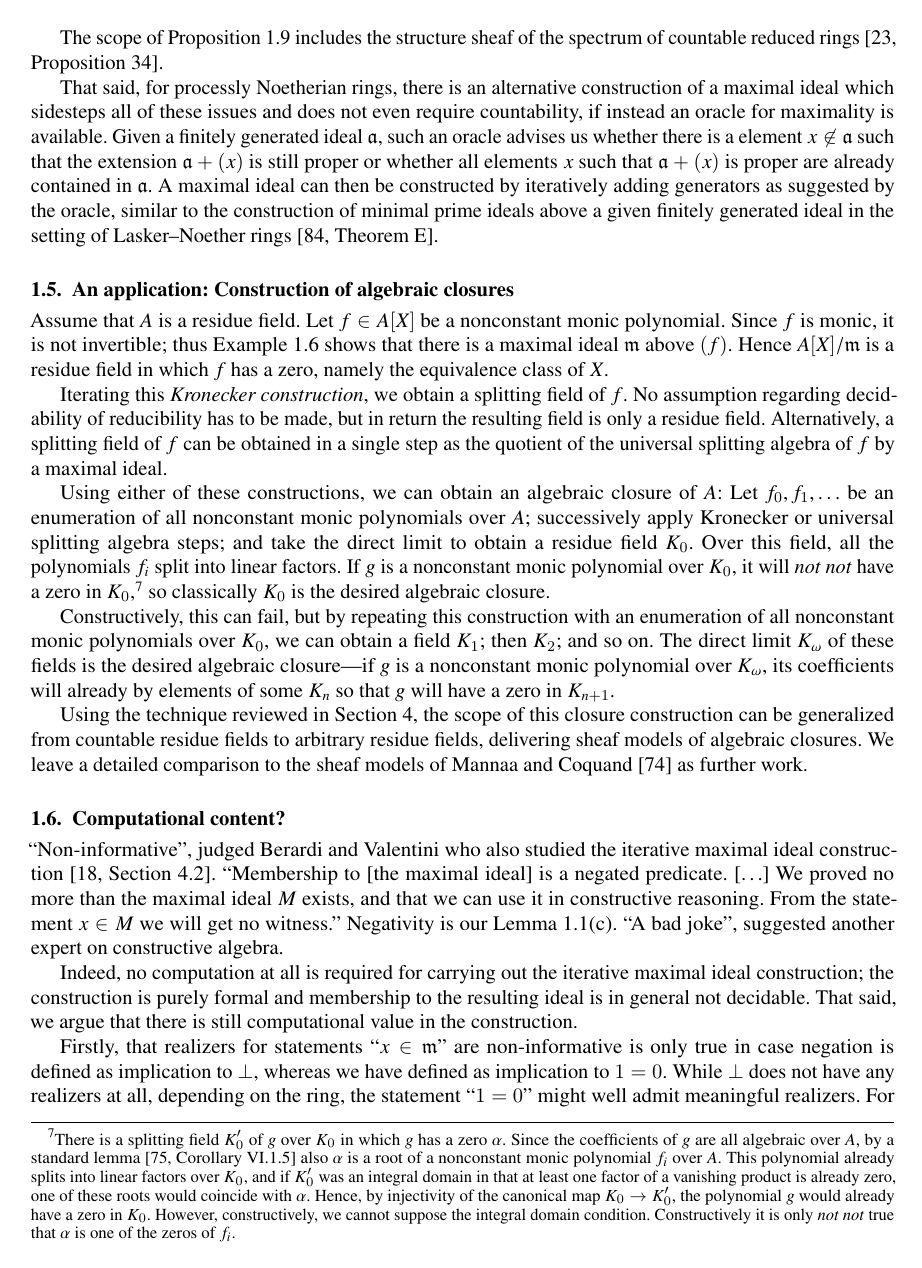
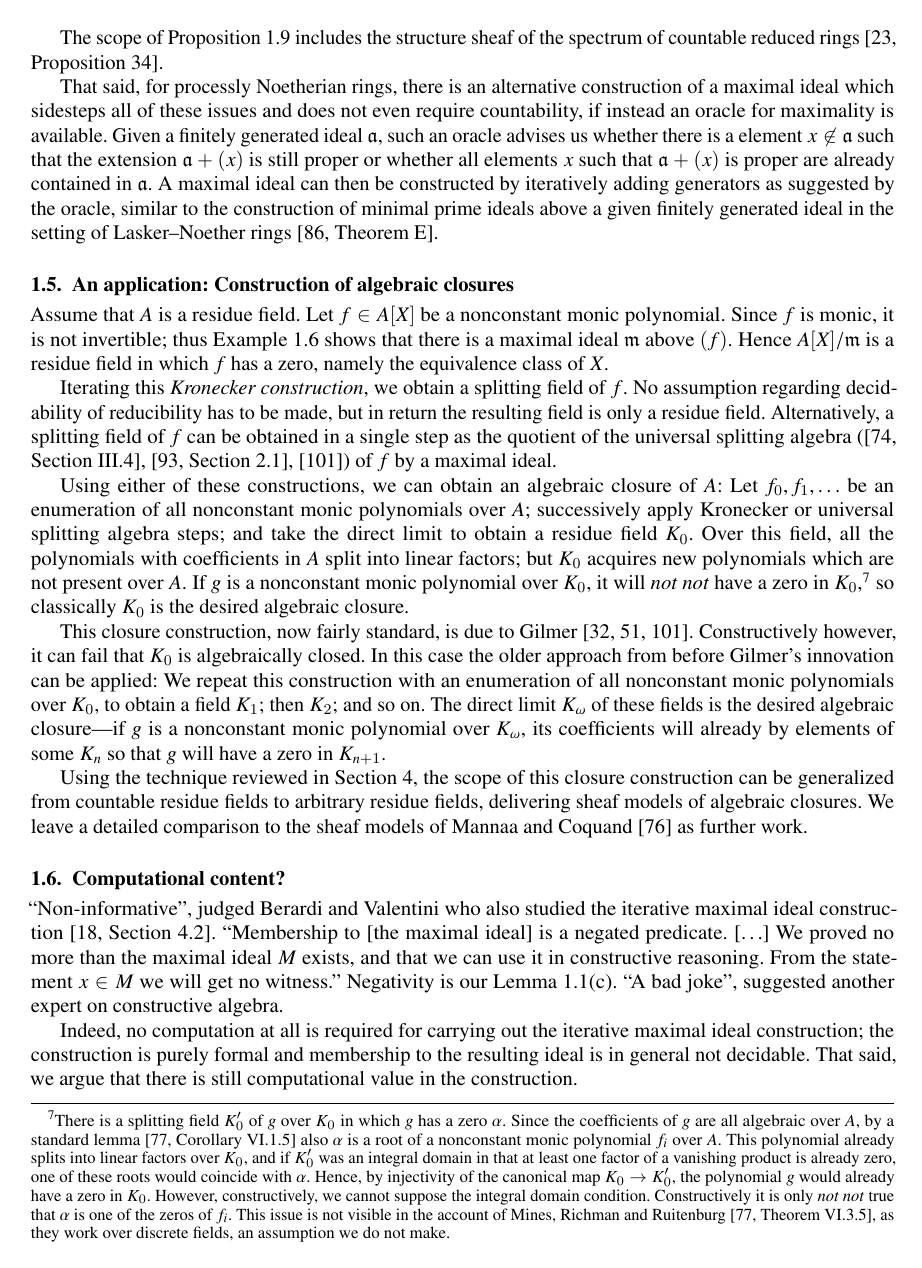
Before and after one commit to iblech/constructive-maximal-ideals, a LaTeX document (extended.tex, which reads extended.bib): page 9 of 34. Compiled offline with pdfLaTeX; a missing font is replaced by an installed copy or a similar font; a LaTeX package or settings file that is missing is left out.

Commit message:
References for the universal splitting algebra

```diff
--- a/extended.bib
+++ b/extended.bib
@@ -1188,3 +1188,6 @@
   volume = {58},
   pages = {605--625},
   year = {2019}}
+
+@article{gilmer:algebraic-closure,
+  author = {Gilmer, R.},
@@ -1190,0 +1197 @@
+  number = {10},
--- a/extended.tex
+++ b/extended.tex
@@ -754,13 +754,17 @@ Iterating this \emph{Kronecker construction}, we obtain a splitting field of~$f$
 assumption regarding decidability of reducibility has to be made, but in return
 the resulting field is only a residue field. Alternatively, a splitting field
 of~$f$ can be obtained in a single step as the quotient of the universal
-splitting algebra of~$f$ by a maximal ideal.
+splitting
+algebra~(\cite[Section~III.4]{lombardi-quitte:constructive-algebra},~\cite[Section~2.1]{pohst-zassenhaus:aant},
+\cite{richman:splitting}) of~$f$ by a maximal ideal.
 
 Using either of these constructions, we can obtain an algebraic closure of~$A$:
 Let~$f_0,f_1,\ldots$ be an enumeration of all nonconstant monic polynomials over~$A$;
 successively apply Kronecker or universal splitting algebra steps; and take the
 direct limit to obtain a residue field~$K_0$. Over this field, all the
-polynomials~$f_i$ split into linear factors. If~$g$ is a nonconstant monic polynomial over~$K_0$,
+polynomials with coefficients in~$A$ split into linear factors; but~$K_0$
+acquires new polynomials which are not present over~$A$.
+If~$g$ is a nonconstant monic polynomial over~$K_0$,
 it will \emph{not~not} have a zero in~$K_0$,\footnote{There is a splitting
 field~$K_0'$ of~$g$ over~$K_0$ in which~$g$ has a zero~$\alpha$. Since the
 coefficients of~$g$ are all algebraic over~$A$, by a standard
@@ -771,12 +775,18 @@ factor of a vanishing product is already zero, one of these roots would
 coincide with~$\alpha$. Hence, by injectivity of the canonical map~$K_0 \to
 K_0'$, the polynomial~$g$ would already have a zero in~$K_0$. However,
 constructively, we cannot suppose the integral domain condition. Constructively
-it is only \emph{not~not} true that~$\alpha$ is one of the zeros of~$f_i$.}
-so classically~$K_0$ is the desired algebraic closure.
-
-Constructively, this can
-fail, but by repeating this construction with an enumeration of all nonconstant monic
-polynomials over~$K_0$, we can obtain a field~$K_1$; then~$K_2$; and so on. The
+it is only \emph{not~not} true that~$\alpha$ is one of the zeros of~$f_i$.
+This issue is not visible in the account of
+Mines, Richman and Ruitenburg~\cite[Theorem~VI.3.5]{mines-richman-ruitenburg:constructive-algebra},
+as they work over discrete fields, an assumption we do not make.} so
+classically~$K_0$ is the desired algebraic closure.
+
+This closure construction, now fairly standard, is due to
+Gilmer~\cite{gilmer:algebraic-closure,richman:splitting,conrad:algebraic-closure}.
+Constructively however, it can fail that~$K_0$ is algebraically closed. In this
+case the older approach from before Gilmer's innovation can be applied:
+We repeat this construction with an enumeration of all nonconstant monic
+polynomials over~$K_0$, to obtain a field~$K_1$; then~$K_2$; and so on. The
 direct limit~$K_\omega$ of these fields is the desired algebraic
 closure---if~$g$ is a nonconstant monic polynomial over~$K_\omega$, its coefficients will
 already by elements of some~$K_n$ so that~$g$ will have a zero in~$K_{n+1}$.
```
Also changed, not shown: extended.bib (26 more changed lines), extended.tex (2 more changed lines).
